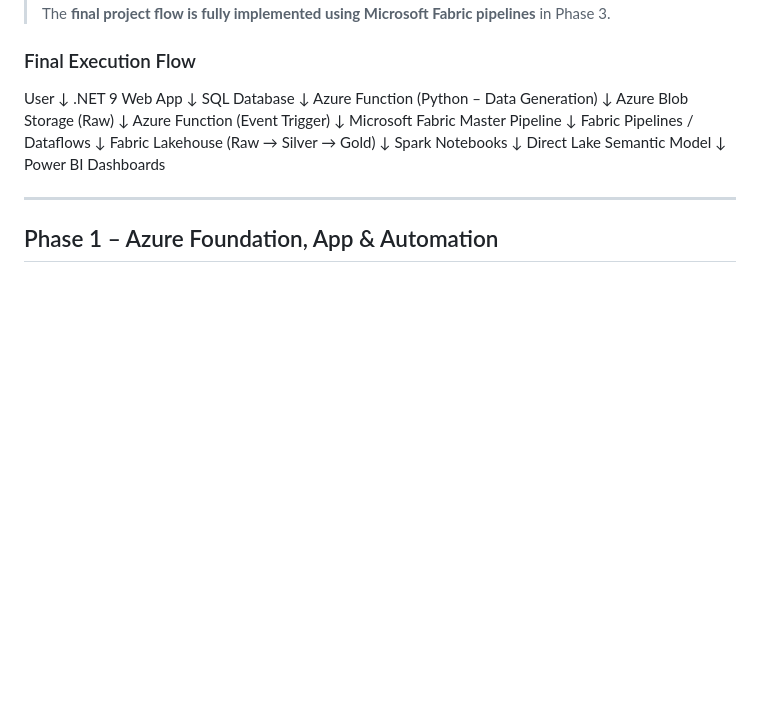
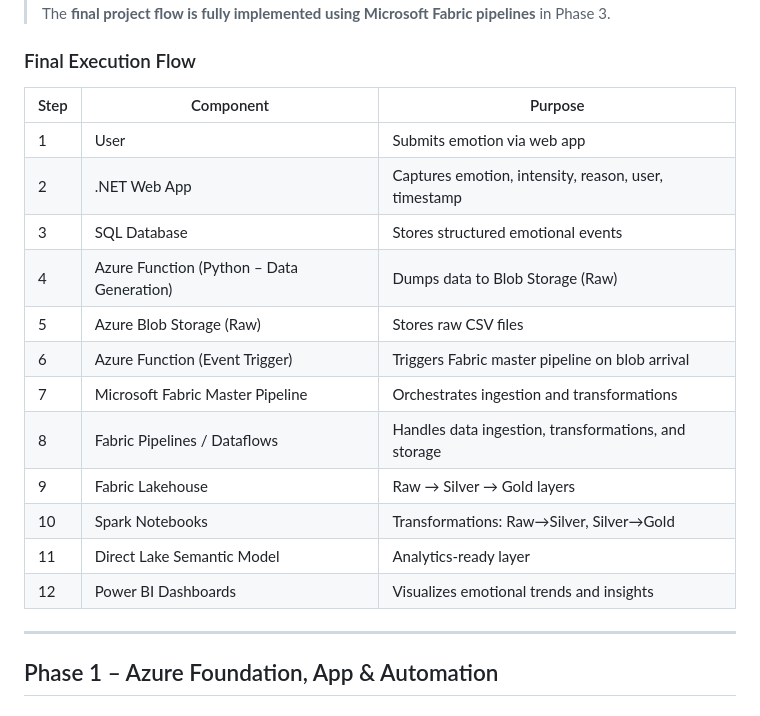
Before and after one commit to Chippy-Ann/Insight-Fabrics, a Markdown page: README.md, the part around the change. GitHub-like rendering; blank space fills up the shorter version.

Commit message:
Revise final execution flow to table format
Updated the execution flow section to a table format for better readability and clarity.

```diff
--- a/README.md
+++ b/README.md
@@ -22,29 +22,21 @@ The solution is built incrementally across **three phases**, reflecting real-wor
 
 ### Final Execution Flow
 
-User
-↓
-.NET 9 Web App
-↓
-SQL Database
-↓
-Azure Function (Python – Data Generation)
-↓
-Azure Blob Storage (Raw)
-↓
-Azure Function (Event Trigger)
-↓
-Microsoft Fabric Master Pipeline
-↓
-Fabric Pipelines / Dataflows
-↓
-Fabric Lakehouse (Raw → Silver → Gold)
-↓
-Spark Notebooks
-↓
-Direct Lake Semantic Model
-↓
-Power BI Dashboards
+
+| Step | Component | Purpose |
+|------|-----------|---------|
+| 1 | User | Submits emotion via web app |
+| 2 | .NET Web App | Captures emotion, intensity, reason, user, timestamp |
+| 3 | SQL Database | Stores structured emotional events |
+| 4 | Azure Function (Python – Data Generation) | Dumps data to Blob Storage (Raw) |
+| 5 | Azure Blob Storage (Raw) | Stores raw CSV files |
+| 6 | Azure Function (Event Trigger) | Triggers Fabric master pipeline on blob arrival |
+| 7 | Microsoft Fabric Master Pipeline | Orchestrates ingestion and transformations |
+| 8 | Fabric Pipelines / Dataflows | Handles data ingestion, transformations, and storage |
+| 9 | Fabric Lakehouse | Raw → Silver → Gold layers |
+| 10 | Spark Notebooks | Transformations: Raw→Silver, Silver→Gold |
+| 11 | Direct Lake Semantic Model | Analytics-ready layer |
+| 12 | Power BI Dashboards | Visualizes emotional trends and insights |
 
 
 ---
```
